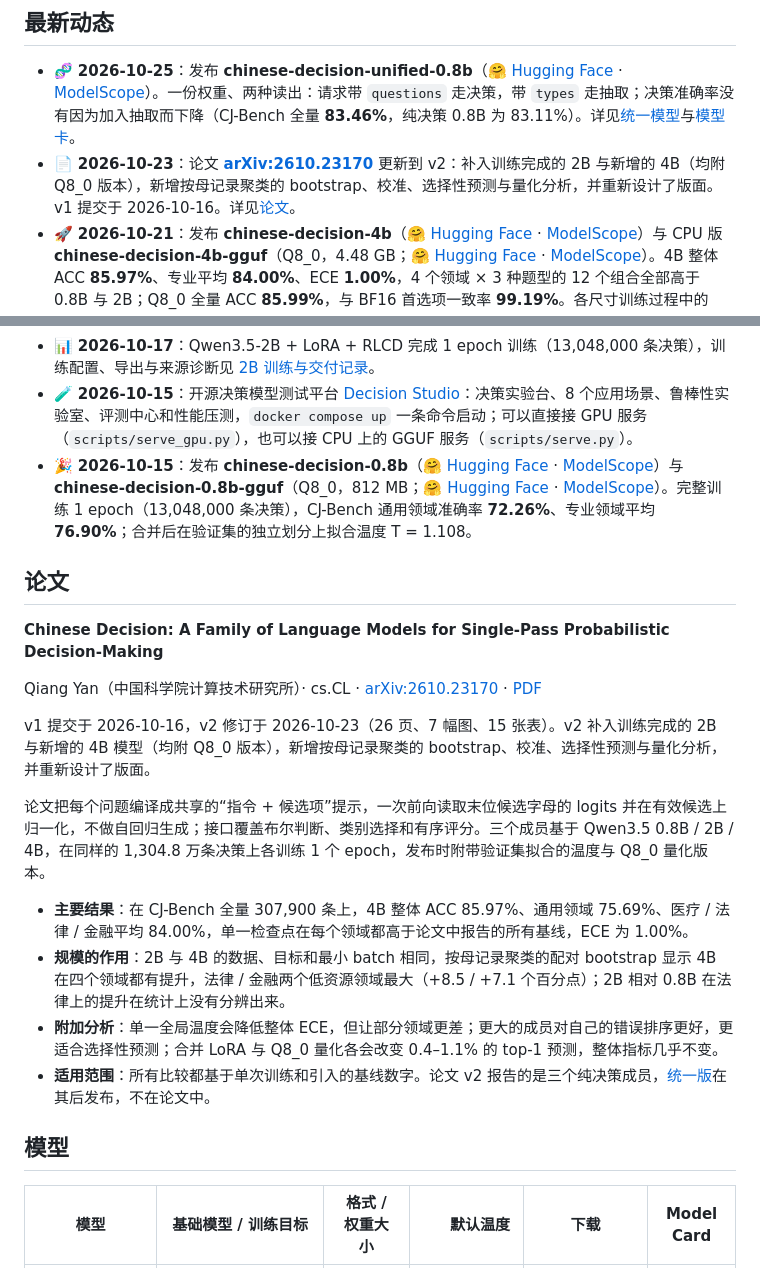
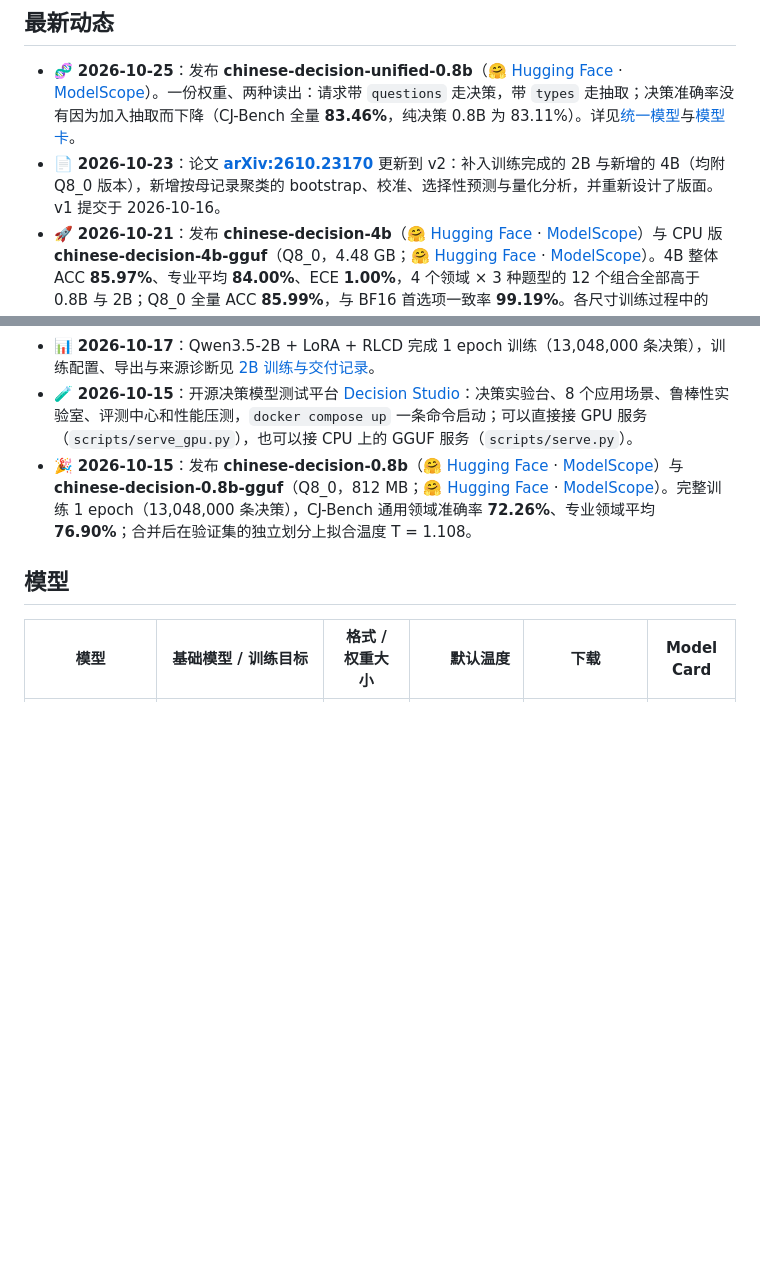
Before and after one commit to yanqiangmiffy/chinese-decision, a Markdown page: README.md, 2 parts joined by grey strips. GitHub-like rendering; blank space fills up the shorter version.

```diff
--- a/README.md
+++ b/README.md
@@ -47,28 +47,13 @@
 ## 最新动态
 
 - 🧬 **2026-10-25**：发布 **chinese-decision-unified-0.8b**（🤗 [Hugging Face](https://huggingface.co/quincyqiang/chinese-decision-unified-0.8b) · [ModelScope](https://modelscope.cn/models/quincyqiang/chinese-decision-unified-0.8b)）。一份权重、两种读出：请求带 `questions` 走决策，带 `types` 走抽取；决策准确率没有因为加入抽取而下降（CJ-Bench 全量 **83.46%**，纯决策 0.8B 为 83.11%）。详见[统一模型](#统一模型)与[模型卡](docs/MODEL_CARD_UNIFIED_0_8B.md)。
-- 📄 **2026-10-23**：论文 **[arXiv:2610.23170](https://arxiv.org/abs/2610.23170)** 更新到 v2：补入训练完成的 2B 与新增的 4B（均附 Q8_0 版本），新增按母记录聚类的 bootstrap、校准、选择性预测与量化分析，并重新设计了版面。v1 提交于 2026-10-16。详见[论文](#论文)。
+- 📄 **2026-10-23**：论文 **[arXiv:2610.23170](https://arxiv.org/abs/2610.23170)** 更新到 v2：补入训练完成的 2B 与新增的 4B（均附 Q8_0 版本），新增按母记录聚类的 bootstrap、校准、选择性预测与量化分析，并重新设计了版面。v1 提交于 2026-10-16。
 - 🚀 **2026-10-21**：发布 **chinese-decision-4b**（🤗 [Hugging Face](https://huggingface.co/quincyqiang/chinese-decision-4b) · [ModelScope](https://modelscope.cn/models/quincyqiang/chinese-decision-4b)）与 CPU 版 **chinese-decision-4b-gguf**（Q8_0，4.48 GB；🤗 [Hugging Face](https://huggingface.co/quincyqiang/chinese-decision-4b-gguf) · [ModelScope](https://modelscope.cn/models/quincyqiang/chinese-decision-4b-gguf)）。4B 整体 ACC **85.97%**、专业平均 **84.00%**、ECE **1.00%**，4 个领域 × 3 种题型的 12 个组合全部高于 0.8B 与 2B；Q8_0 全量 ACC **85.99%**，与 BF16 首选项一致率 **99.19%**。各尺寸训练过程中的 checkpoint 评测统一整理到 [训练过程 checkpoint 评测](docs/TRAINING_HISTORY.md)。
 - 🔢 **2026-10-18**：新增分组淘汰接口 [`/v1/tournament`](#http-服务)，`choice` 问题的类别数不再受 A–Z 26 个字母限制（服务端默认上限 1024，由 `decision/tournament.py` 的 `MAX_CANDIDATES` 设定）。候选先随机分成每组不超过 16 个，各组前几名晋级决赛，不需要重新训练；GPU 与 CPU 服务都已支持。示例 [examples/tournament.json](examples/tournament.json) 有 41 个客服意图，在 GPU 服务上换用 10 条留言全部选对，每题 4 次前向、约 150 ms。
 - 🚀 **2026-10-17**：发布 **chinese-decision-2b**（🤗 [Hugging Face](https://huggingface.co/quincyqiang/chinese-decision-2b) · [ModelScope](https://modelscope.cn/models/quincyqiang/chinese-decision-2b)）与 CPU 版 **chinese-decision-2b-gguf**（Q8_0，2.01 GB；🤗 [Hugging Face](https://huggingface.co/quincyqiang/chinese-decision-2b-gguf) · [ModelScope](https://modelscope.cn/models/quincyqiang/chinese-decision-2b-gguf)）。2B 整体 ACC **84.11%**、专业平均 **78.25%**、ECE **0.64%**；Q8_0 全量 ACC **84.11%**，与 BF16 首选项一致率 **99.00%**，CPU 检查见 [2B CPU 部署](docs/CPU_2B.md)。
 - 📊 **2026-10-17**：Qwen3.5-2B + LoRA + RLCD 完成 1 epoch 训练（13,048,000 条决策），训练配置、导出与来源诊断见 [2B 训练与交付记录](docs/TRAINING_2B.md)。
 - 🧪 **2026-10-15**：开源决策模型测试平台 [Decision Studio](https://github.com/yanqiangmiffy/chinese-decision-studio)：决策实验台、8 个应用场景、鲁棒性实验室、评测中心和性能压测，`docker compose up` 一条命令启动；可以直接接 GPU 服务（`scripts/serve_gpu.py`），也可以接 CPU 上的 GGUF 服务（`scripts/serve.py`）。
 - 🎉 **2026-10-15**：发布 **chinese-decision-0.8b**（🤗 [Hugging Face](https://huggingface.co/quincyqiang/chinese-decision-0.8b) · [ModelScope](https://modelscope.cn/models/quincyqiang/chinese-decision-0.8b)）与 **chinese-decision-0.8b-gguf**（Q8_0，812 MB；🤗 [Hugging Face](https://huggingface.co/quincyqiang/chinese-decision-0.8b-gguf) · [ModelScope](https://modelscope.cn/models/quincyqiang/chinese-decision-0.8b-gguf)）。完整训练 1 epoch（13,048,000 条决策），CJ-Bench 通用领域准确率 **72.26%**、专业领域平均 **76.90%**；合并后在验证集的独立划分上拟合温度 T = 1.108。
-
-## 论文
-
-**Chinese Decision: A Family of Language Models for Single-Pass Probabilistic Decision-Making**
-
-Qiang Yan（中国科学院计算技术研究所）· cs.CL · [arXiv:2610.23170](https://arxiv.org/abs/2610.23170) · [PDF](https://arxiv.org/pdf/2610.23170)
-
-v1 提交于 2026-10-16，v2 修订于 2026-10-23（26 页、7 幅图、15 张表）。v2 补入训练完成的 2B 与新增的 4B 模型（均附 Q8_0 版本），新增按母记录聚类的 bootstrap、校准、选择性预测与量化分析，并重新设计了版面。
-
-论文把每个问题编译成共享的“指令 + 候选项”提示，一次前向读取末位候选字母的 logits 并在有效候选上归一化，不做自回归生成；接口覆盖布尔判断、类别选择和有序评分。三个成员基于 Qwen3.5 0.8B / 2B / 4B，在同样的 1,304.8 万条决策上各训练 1 个 epoch，发布时附带验证集拟合的温度与 Q8_0 量化版本。
-
-- **主要结果**：在 CJ-Bench 全量 307,900 条上，4B 整体 ACC 85.97%、通用领域 75.69%、医疗 / 法律 / 金融平均 84.00%，单一检查点在每个领域都高于论文中报告的所有基线，ECE 为 1.00%。
-- **规模的作用**：2B 与 4B 的数据、目标和最小 batch 相同，按母记录聚类的配对 bootstrap 显示 4B 在四个领域都有提升，法律 / 金融两个低资源领域最大（+8.5 / +7.1 个百分点）；2B 相对 0.8B 在法律上的提升在统计上没有分辨出来。
-- **附加分析**：单一全局温度会降低整体 ECE，但让部分领域更差；更大的成员对自己的错误排序更好，更适合选择性预测；合并 LoRA 与 Q8_0 量化各会改变 0.4–1.1% 的 top-1 预测，整体指标几乎不变。
-- **适用范围**：所有比较都基于单次训练和引入的基线数字。论文 v2 报告的是三个纯决策成员，[统一版](#统一模型)在其后发布，不在论文中。
 
 ## 模型
 
```
Also changed, not shown: README_EN.md (+1 -16 lines).
